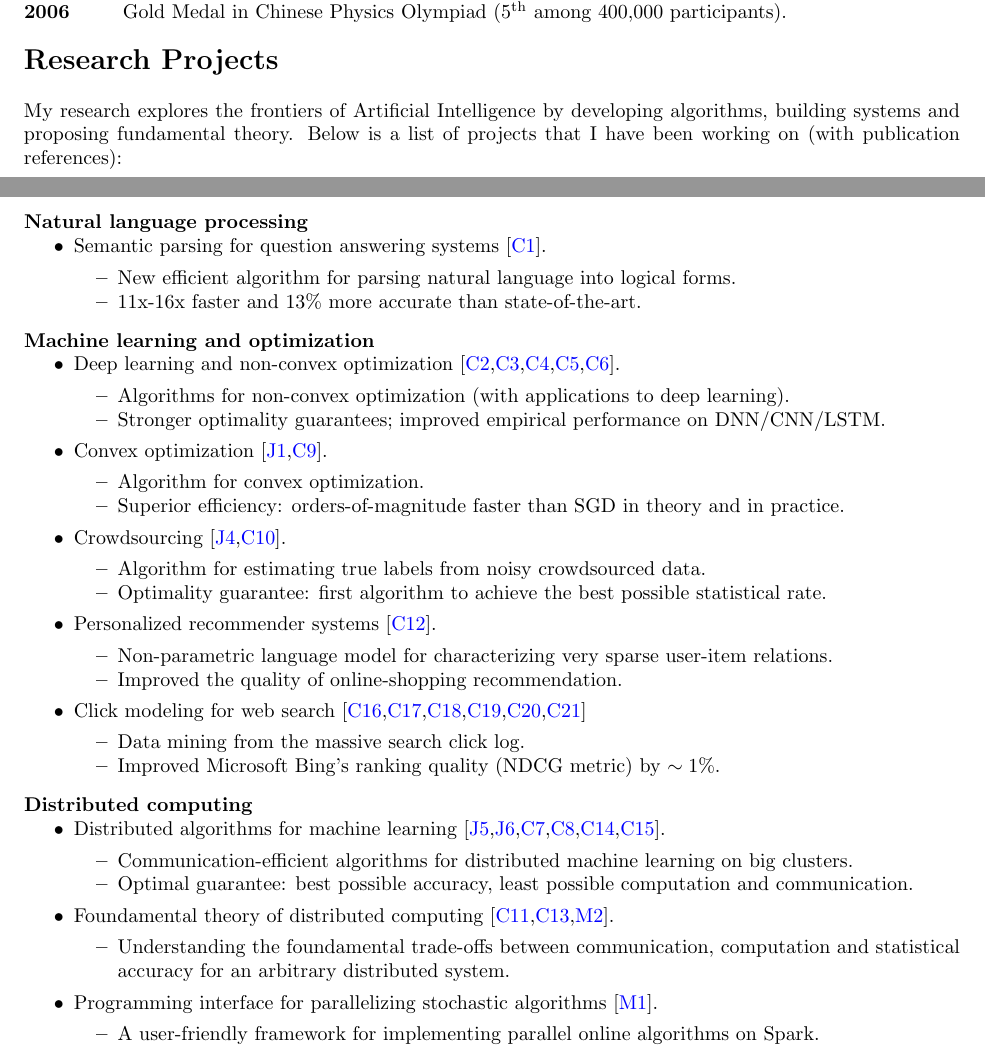
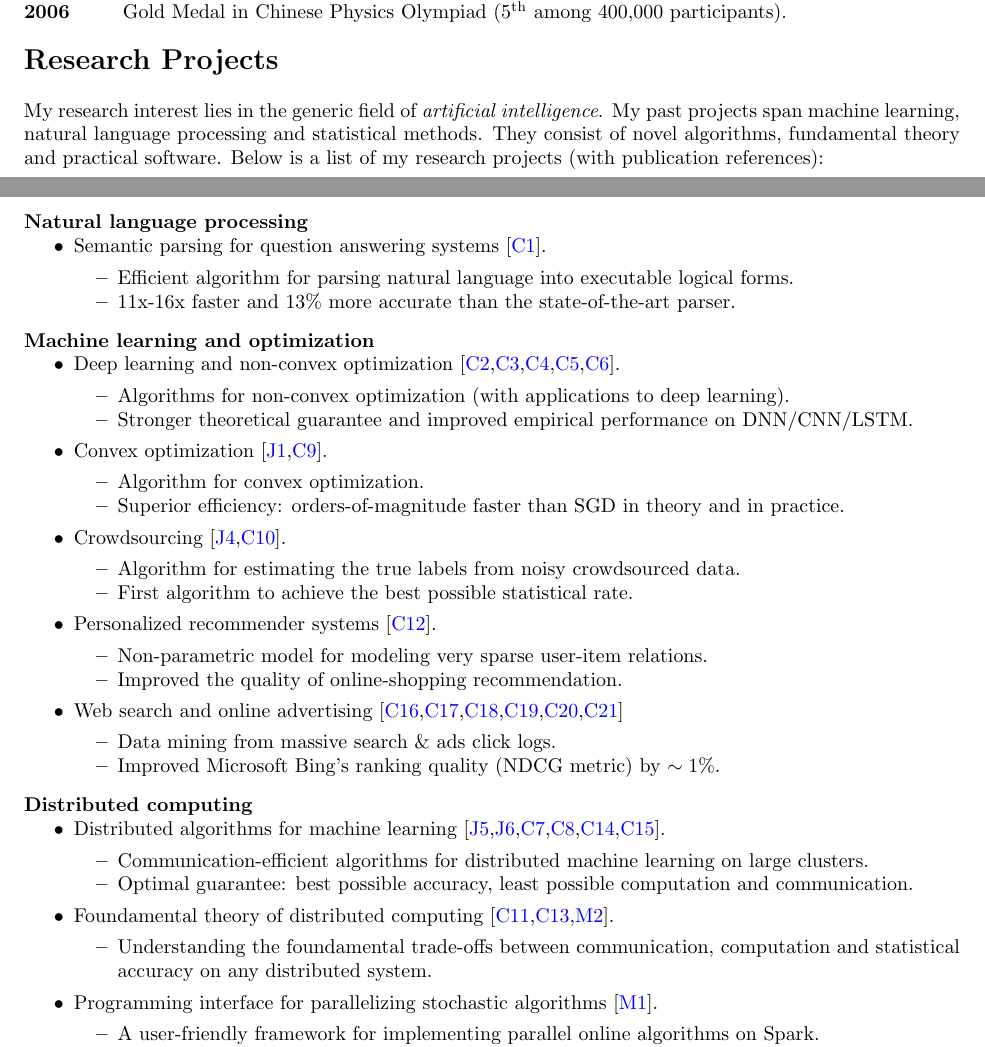
Before and after one commit to zhangyuc/zhangyuc.github.io, a LaTeX CV (CV/CV.tex): two parts of pages 1 and 2 of 4, joined at a grey line, cut so that both start at the same text. Compiled offline with pdfLaTeX.

Commit message:
update CV

```diff
--- a/CV/CV.tex
+++ b/CV/CV.tex
@@ -70,7 +70,7 @@ Bachelor of Engineering in Computer Science\\
 
 {\bf\Large Research Projects}
 
-My research explores the frontiers of Artificial Intelligence by developing algorithms, building systems and proposing fundamental theory. Below is a list of projects that I have been working on (with publication references):
+My research interest lies in the generic field of \emph{artificial intelligence}. My past projects span machine learning, natural language processing and statistical methods. They consist of novel algorithms, fundamental theory and practical software. Below is a list of my research projects (with publication references):
 
 \newpage
 \vspace{-10pt}
@@ -78,8 +78,8 @@ My research explores the frontiers of Artificial Intelligence by developing algo
 \begin{my_item}
 \item Semantic parsing for question answering systems [\ref{macro-emnlp17}].
 \begin{my_item}
-\item New efficient algorithm for parsing natural language into logical forms.
-\item 11x-16x faster and 13\% more accurate than state-of-the-art.
+\item Efficient algorithm for parsing natural language into executable logical forms.
+\item 11x-16x faster and 13\% more accurate than the state-of-the-art parser.
 \end{my_item}
 \end{my_item}
 
@@ -89,7 +89,7 @@ My research explores the frontiers of Artificial Intelligence by developing algo
 \item Deep learning and non-convex optimization [\ref{convexified-icml17},\ref{a-hitting-colt17},\ref{on-the-learnability-aistats17},\ref{local-nips16},\ref{l1-icml16}].
 \begin{my_item}
 \item Algorithms for non-convex optimization (with applications to deep learning).
-\item Stronger optimality guarantees; improved empirical performance on DNN/CNN/LSTM.
+\item Stronger theoretical guarantee and improved empirical performance on DNN/CNN/LSTM.
 \end{my_item}
 \item Convex optimization [\ref{stochastic-jmlr},\ref{stochastic-icml15}].
 \begin{my_item}
@@ -98,17 +98,17 @@ My research explores the frontiers of Artificial Intelligence by developing algo
 \end{my_item}
 \item Crowdsourcing [\ref{spectral-jmlr},\ref{spectral-nips14}].
 \begin{my_item}
-\item Algorithm for estimating true labels from noisy crowdsourced data.
-\item Optimality guarantee: first algorithm to achieve the best possible statistical rate.
+\item Algorithm for estimating the true labels from noisy crowdsourced data.
+\item First algorithm to achieve the best possible statistical rate.
 \end{my_item}
 \item Personalized recommender systems [\ref{taxonomy-wsdm14}].
 \begin{my_item}
-\item Non-parametric language model for characterizing very sparse user-item relations.
+\item Non-parametric model for modeling very sparse user-item relations.
 \item Improved the quality of online-shopping recommendation.
 \end{my_item}
-\item Click modeling for web search [\ref{understanding-wsdm12},\ref{user-kdd11},\ref{characterize-www11},\ref{learning-cikm10},\ref{explore-cikm10},\ref{incorporating-sigir10}]
+\item Web search and online advertising [\ref{understanding-wsdm12},\ref{user-kdd11},\ref{characterize-www11},\ref{learning-cikm10},\ref{explore-cikm10},\ref{incorporating-sigir10}]
 \begin{my_item}
-\item Data mining from the massive search click log.
+\item Data mining from massive search \& ads click logs.
 \item Improved Microsoft Bing's ranking quality (NDCG metric) by $\sim1\%$.
 \end{my_item}
 \end{my_item}
@@ -118,12 +118,12 @@ My research explores the frontiers of Artificial Intelligence by developing algo
 \begin{my_item}
 \item Distributed algorithms for machine learning [\ref{divide-jmlr},\ref{communication-jmlr},\ref{distributed-icml15},\ref{communication-icml15},\ref{divide-colt13},\ref{communication-nips12}].
 \begin{my_item}
-\item Communication-efficient algorithms for distributed machine learning on big clusters.
+\item Communication-efficient algorithms for distributed machine learning on large clusters.
 \item Optimal guarantee: best possible accuracy, least possible computation and communication.
 \end{my_item}
 \item Foundamental theory of distributed computing [\ref{lower-colt14},\ref{information-nips13},\ref{optimality}].
 \begin{my_item}
-\item Understanding the foundamental trade-offs between communication, computation and statistical accuracy for an arbitrary distributed system.
+\item Understanding the foundamental trade-offs between communication, computation and statistical accuracy on any distributed system.
 \end{my_item}
 \item Programming interface for parallelizing stochastic algorithms [\ref{splash}].
 \begin{my_item}
```
Also changed, not shown: CV/CV.pdf.
